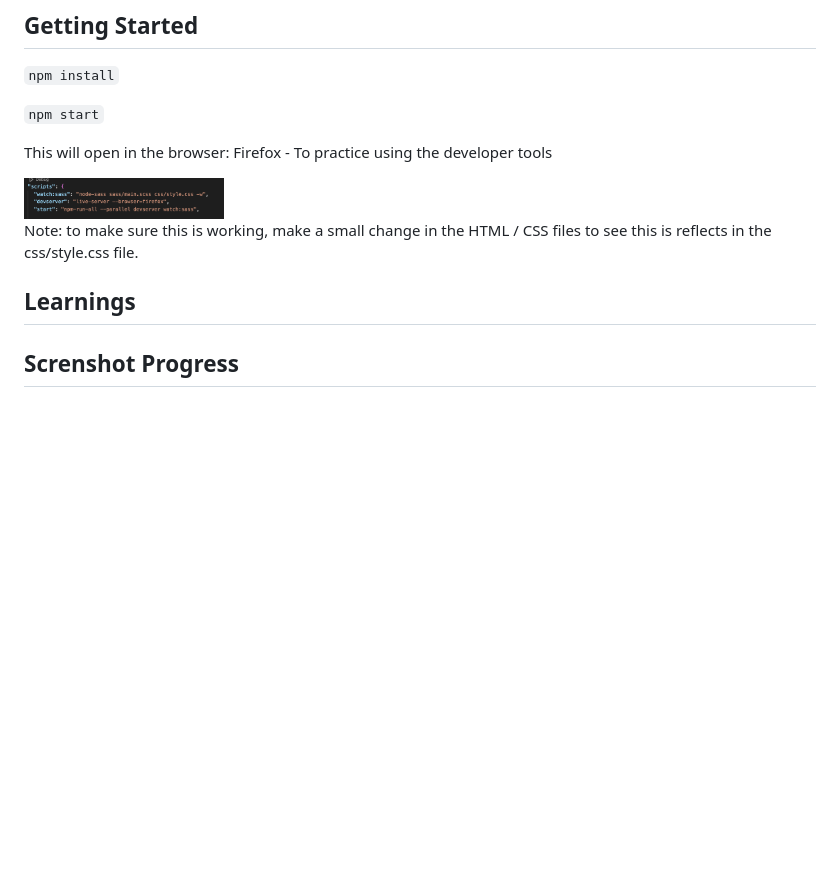
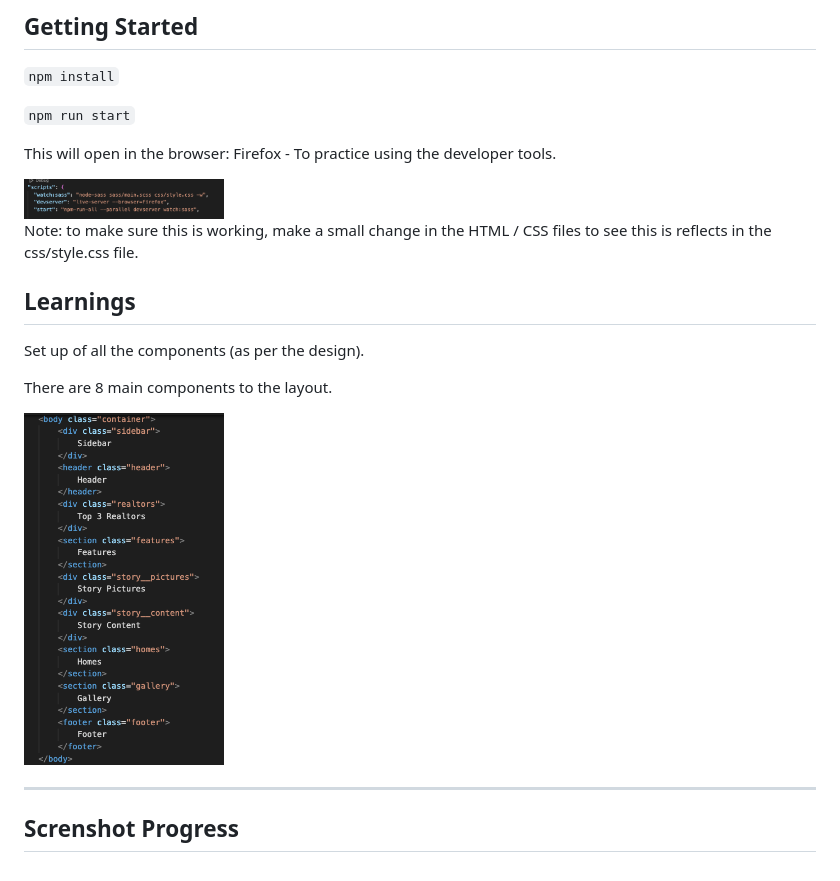
Before and after one commit to KatrinaTom/CSS-Grid-Practice, a Markdown page: README.md, the part around the change. GitHub-like rendering; pictures changed too: screenshots/components.png (added); blank space fills up the shorter version.

Commit message:
set up grid layout

```diff
--- a/README.md
+++ b/README.md
@@ -19,9 +19,9 @@ The aim of this project is to practice CSS Grid
 
 ``npm install``
 
-``npm start``
+``npm run start``
 
-This will open in the browser: Firefox - To practice using the developer tools
+This will open in the browser: Firefox - To practice using the developer tools.
 
 <img src="screenshots/browser.png" width="200" />
 
@@ -30,6 +30,14 @@ Note: to make sure this is working, make a small change in the HTML / CSS files
 
 ## Learnings
 
+Set up of all the components (as per the design).
+
+There are 8 main components to the layout.
+
+<img src="screenshots/components.png" width="200" />
+
+___
+
 
 
 ## Screnshot Progress
```
Also changed, not shown: 11 other files.
